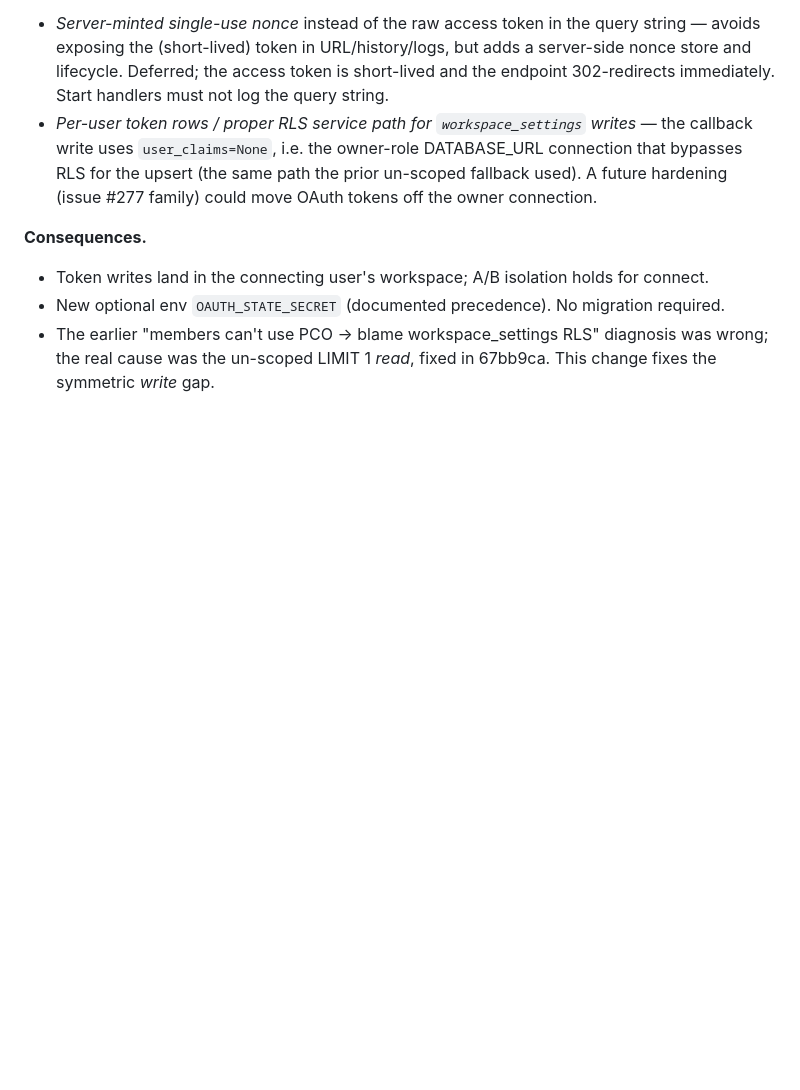
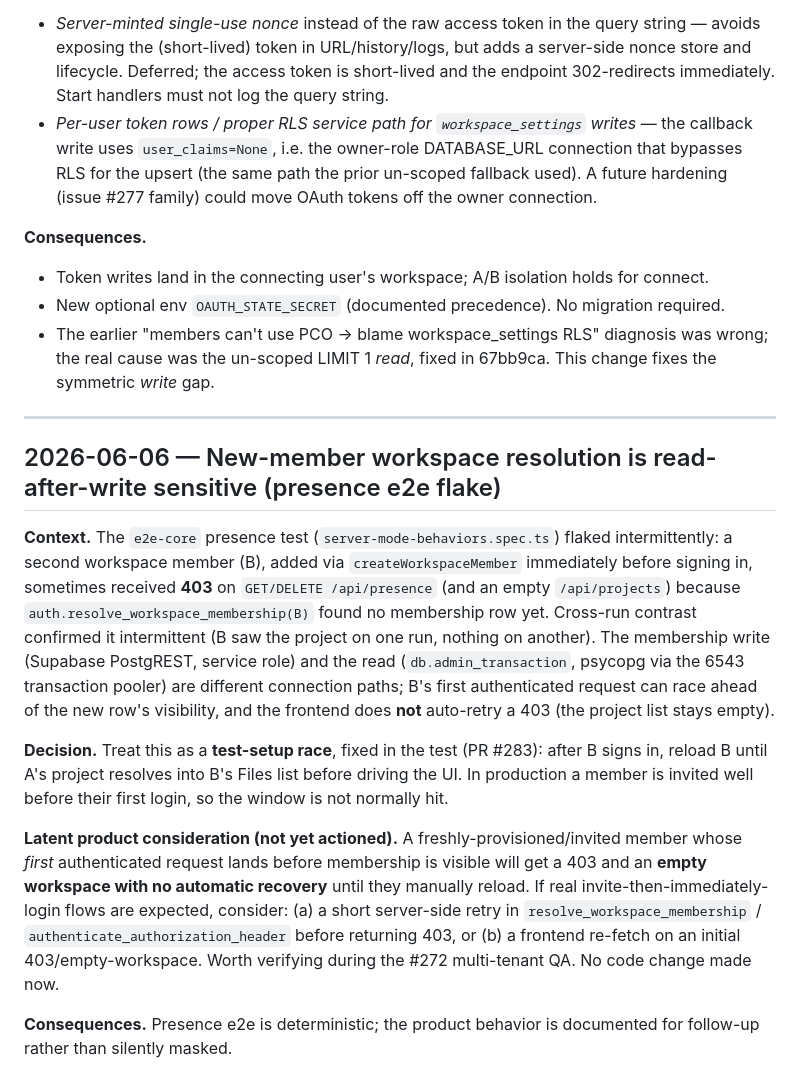
Before and after one commit to ajhochy/bulletin-generator, a Markdown page: docs/ai/decisions.md, the part around the change. GitHub-like rendering; blank space fills up the shorter version.

Commit message:
docs(ai): record #276 merge to main, e2e presence de-flake, full #256 bumps
Co-Authored-By: Claude Opus 4.8 <noreply@anthropic.com>

```diff
--- a/docs/ai/decisions.md
+++ b/docs/ai/decisions.md
@@ -189,3 +189,33 @@ in workspace B could write tokens into workspace A's row.
 - The earlier "members can't use PCO → blame workspace_settings RLS" diagnosis was wrong;
   the real cause was the un-scoped LIMIT 1 *read*, fixed in 67bb9ca. This change fixes the
   symmetric *write* gap.
+
+---
+
+## 2026-06-06 — New-member workspace resolution is read-after-write sensitive (presence e2e flake)
+
+**Context.** The `e2e-core` presence test (`server-mode-behaviors.spec.ts`) flaked
+intermittently: a second workspace member (B), added via `createWorkspaceMember`
+immediately before signing in, sometimes received **403** on `GET/DELETE /api/presence`
+(and an empty `/api/projects`) because `auth.resolve_workspace_membership(B)` found no
+membership row yet. Cross-run contrast confirmed it intermittent (B saw the project on
+one run, nothing on another). The membership write (Supabase PostgREST, service role) and
+the read (`db.admin_transaction`, psycopg via the 6543 transaction pooler) are different
+connection paths; B's first authenticated request can race ahead of the new row's
+visibility, and the frontend does **not** auto-retry a 403 (the project list stays empty).
+
+**Decision.** Treat this as a **test-setup race**, fixed in the test (PR #283): after B
+signs in, reload B until A's project resolves into B's Files list before driving the UI.
+In production a member is invited well before their first login, so the window is not
+normally hit.
+
+**Latent product consideration (not yet actioned).** A freshly-provisioned/invited member
+whose *first* authenticated request lands before membership is visible will get a 403 and
+an **empty workspace with no automatic recovery** until they manually reload. If real
+invite-then-immediately-login flows are expected, consider: (a) a short server-side retry
+in `resolve_workspace_membership` / `authenticate_authorization_header` before returning
+403, or (b) a frontend re-fetch on an initial 403/empty-workspace. Worth verifying during
+the #272 multi-tenant QA. No code change made now.
+
+**Consequences.** Presence e2e is deterministic; the product behavior is documented for
+follow-up rather than silently masked.
```
Also changed, not shown: docs/ai/project-state.md (+8 -5 lines).
